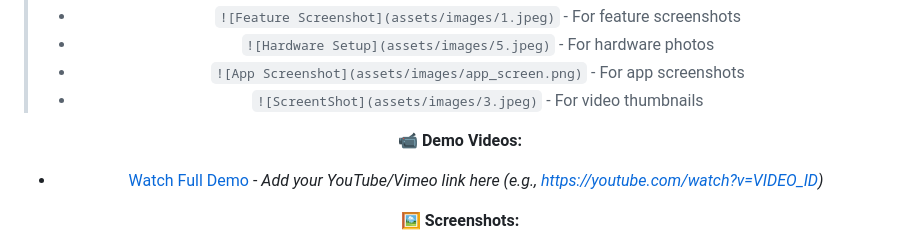
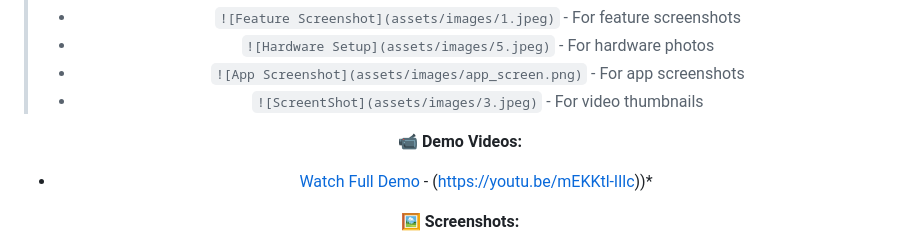
Before and after one commit to ddevguru/Saarthi, a Markdown page: README.md, the part around the change. Rendered like a GitHub page.

```diff
--- a/README.md
+++ b/README.md
@@ -28,7 +28,7 @@
 > - `![ScreentShot](assets/images/3.jpeg)` - For video thumbnails
 
 **📹 Demo Videos:**
-- [Watch Full Demo](#) - *Add your YouTube/Vimeo link here (e.g., [https://youtube.com/watch?v=VIDEO_ID](https://youtu.be/mEKKtl-lIlc))*
+- [Watch Full Demo](#) - (https://youtu.be/mEKKtl-lIlc))*
 
 
 **🖼️ Screenshots:**
```
